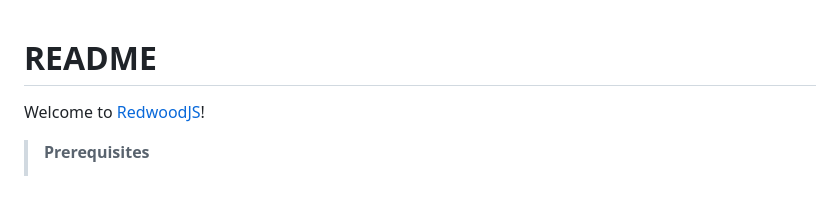
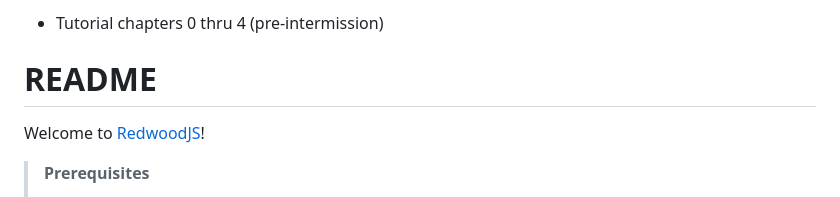
Before and after one commit to D-Fluster/joy-of-coding-internship-solo-project__redwood-blog, a Markdown page: README.md, the part around the change printed below. Drawn GitHub-style.

```diff
--- a/README.md
+++ b/README.md
@@ -1,3 +1,5 @@
+- Tutorial chapters 0 thru 4 (pre-intermission)
+
 # README
 
 Welcome to [RedwoodJS](https://redwoodjs.com)!
```
Also changed, not shown: other parts of README.md (+1 -1 lines).
